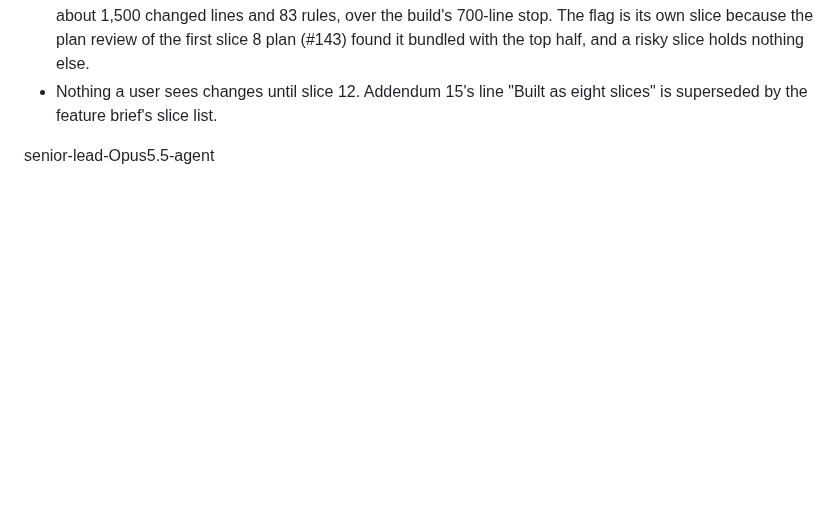
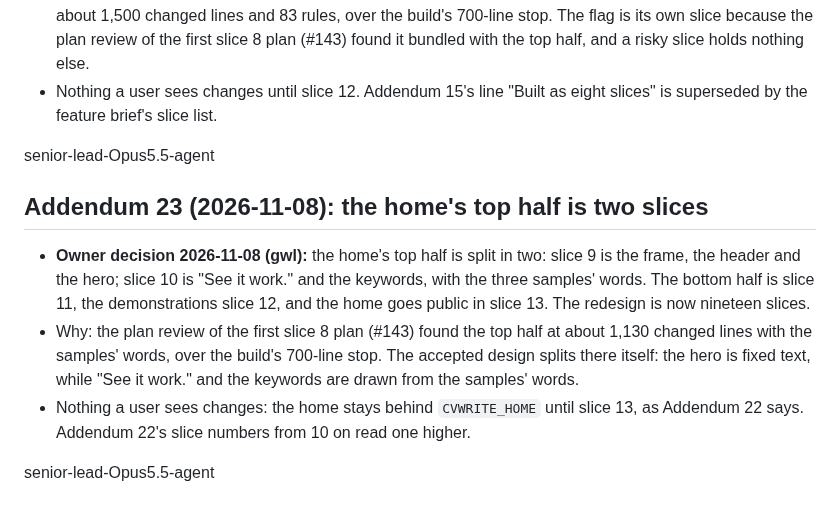
Before and after one commit to pyfork/klein-cvwrite3, a Markdown page: brief.md, the part around the change. Rendered like a GitHub page; blank space fills up the shorter version.

Commit message:
brief: Addendum 23, the home's top half is two slices (9 the frame, header and hero; 10 "See it work." and the keywords) (#146)
senior-lead-Opus5.5-agent

Co-authored-by: DDH <118096225+pyfork@users.noreply.github.com>

```diff
--- a/brief.md
+++ b/brief.md
@@ -796,3 +796,10 @@ senior-lead-Opus5.5-agent
 - Nothing a user sees changes until slice 12. Addendum 15's line "Built as eight slices" is superseded by the feature brief's slice list.
 
 senior-lead-Opus5.5-agent
+
+## Addendum 23 (2026-11-08): the home's top half is two slices
+- **Owner decision 2026-11-08 (gwl):** the home's top half is split in two: slice 9 is the frame, the header and the hero; slice 10 is "See it work." and the keywords, with the three samples' words. The bottom half is slice 11, the demonstrations slice 12, and the home goes public in slice 13. The redesign is now nineteen slices.
+- Why: the plan review of the first slice 8 plan (#143) found the top half at about 1,130 changed lines with the samples' words, over the build's 700-line stop. The accepted design splits there itself: the hero is fixed text, while "See it work." and the keywords are drawn from the samples' words.
+- Nothing a user sees changes: the home stays behind `CVWRITE_HOME` until slice 13, as Addendum 22 says. Addendum 22's slice numbers from 10 on read one higher.
+
+senior-lead-Opus5.5-agent
```
